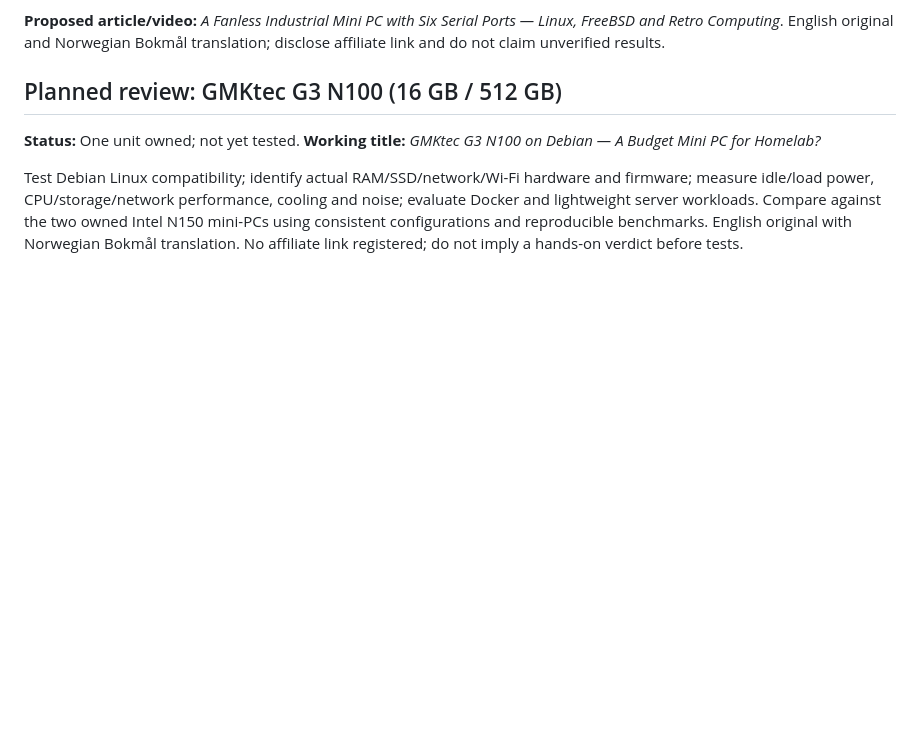
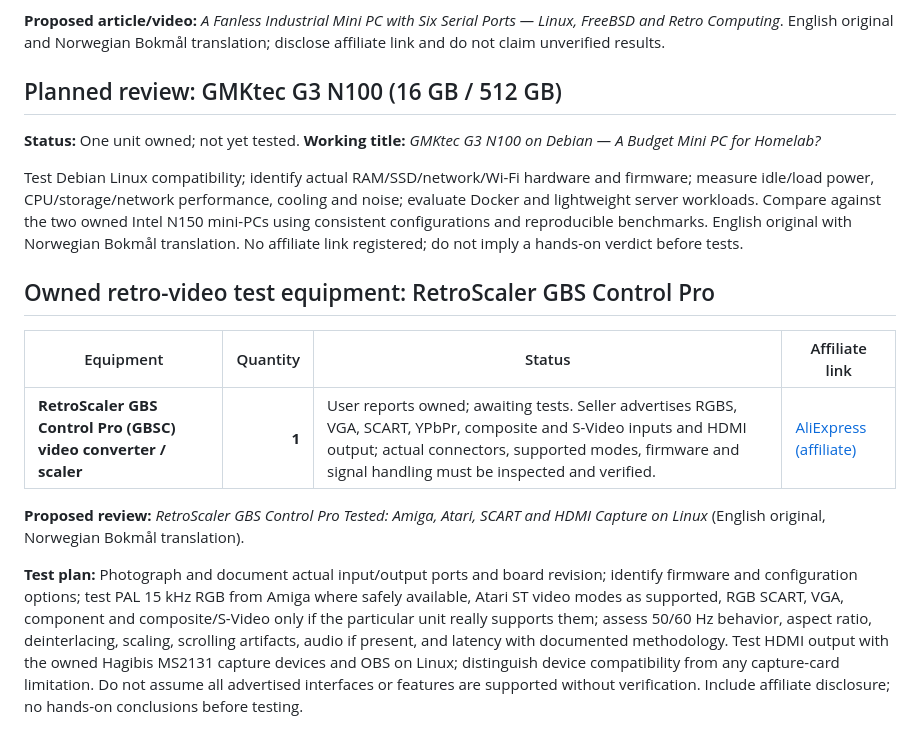
Before and after one commit to Ploos-AS/hackshack-labs, a Markdown page: docs/lab/INSTRUMENT-PURCHASE-CANDIDATES.md, the part around the change. GitHub-like rendering; blank space fills up the shorter version.

Commit message:
docs: add owned RetroScaler GBS Control Pro retro-video converter test plan

```diff
--- a/docs/lab/INSTRUMENT-PURCHASE-CANDIDATES.md
+++ b/docs/lab/INSTRUMENT-PURCHASE-CANDIDATES.md
@@ -127,3 +127,13 @@ Scope: identify the exact USB interface and required cable; reproduce Linux dete
 **Status:** One unit owned; not yet tested. **Working title:** *GMKtec G3 N100 on Debian — A Budget Mini PC for Homelab?*
 
 Test Debian Linux compatibility; identify actual RAM/SSD/network/Wi-Fi hardware and firmware; measure idle/load power, CPU/storage/network performance, cooling and noise; evaluate Docker and lightweight server workloads. Compare against the two owned Intel N150 mini-PCs using consistent configurations and reproducible benchmarks. English original with Norwegian Bokmål translation. No affiliate link registered; do not imply a hands-on verdict before tests.
+
+## Owned retro-video test equipment: RetroScaler GBS Control Pro
+
+| Equipment | Quantity | Status | Affiliate link |
+| --- | ---: | --- | --- |
+| **RetroScaler GBS Control Pro (GBSC) video converter / scaler** | **1** | User reports owned; awaiting tests. Seller advertises RGBS, VGA, SCART, YPbPr, composite and S-Video inputs and HDMI output; actual connectors, supported modes, firmware and signal handling must be inspected and verified. | [AliExpress (affiliate)](https://s.click.aliexpress.com/e/_c3SvS10d) |
+
+**Proposed review:** *RetroScaler GBS Control Pro Tested: Amiga, Atari, SCART and HDMI Capture on Linux* (English original, Norwegian Bokmål translation).
+
+**Test plan:** Photograph and document actual input/output ports and board revision; identify firmware and configuration options; test PAL 15 kHz RGB from Amiga where safely available, Atari ST video modes as supported, RGB SCART, VGA, component and composite/S-Video only if the particular unit really supports them; assess 50/60 Hz behavior, aspect ratio, deinterlacing, scaling, scrolling artifacts, audio if present, and latency with documented methodology. Test HDMI output with the owned Hagibis MS2131 capture devices and OBS on Linux; distinguish device compatibility from any capture-card limitation. Do not assume all advertised interfaces or features are supported without verification. Include affiliate disclosure; no hands-on conclusions before testing.
```
